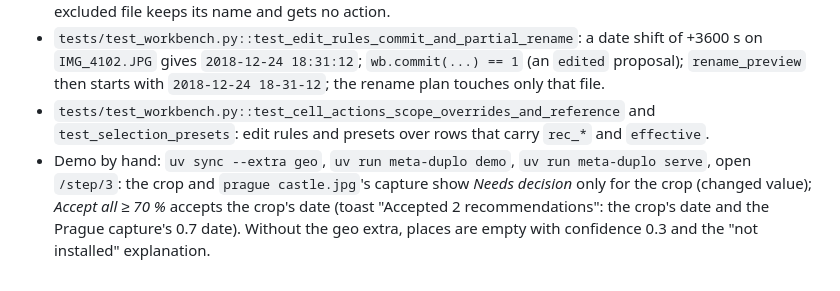
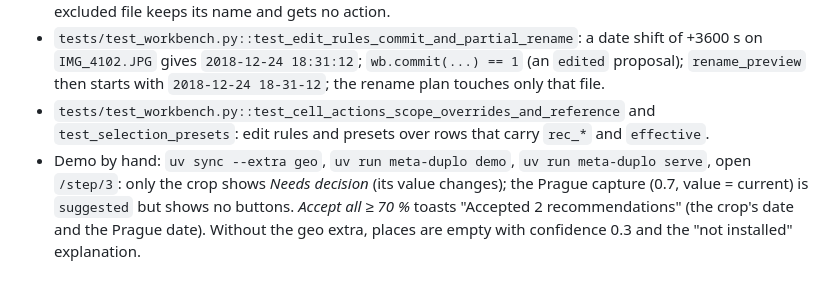
Before and after one commit to umilan/meta-duplo, a Markdown page: rebuild/06-capture-resolution/SKILL.md, the part around the change. Drawn GitHub-style.

```diff
--- a/rebuild/06-capture-resolution/SKILL.md
+++ b/rebuild/06-capture-resolution/SKILL.md
@@ -326,7 +326,7 @@ impact preview; calibration from accepted/rejected decisions.
   `2018-12-24 18-31-12`; the rename plan touches only that file.
 - `tests/test_workbench.py::test_cell_actions_scope_overrides_and_reference` and `test_selection_presets`: edit
   rules and presets over rows that carry `rec_*` and `effective`.
-- Demo by hand: `uv sync --extra geo`, `uv run meta-duplo demo`, `uv run meta-duplo serve`, open `/step/3`: the
-  crop and `prague castle.jpg`'s capture show *Needs decision* only for the crop (changed value); *Accept all ≥ 70 %*
-  accepts the crop's date (toast "Accepted 2 recommendations": the crop's date and the Prague capture's 0.7 date).
+- Demo by hand: `uv sync --extra geo`, `uv run meta-duplo demo`, `uv run meta-duplo serve`, open `/step/3`: only the
+  crop shows *Needs decision* (its value changes); the Prague capture (0.7, value = current) is `suggested` but shows
+  no buttons. *Accept all ≥ 70 %* toasts "Accepted 2 recommendations" (the crop's date and the Prague date).
   Without the geo extra, places are empty with confidence 0.3 and the "not installed" explanation.
```
